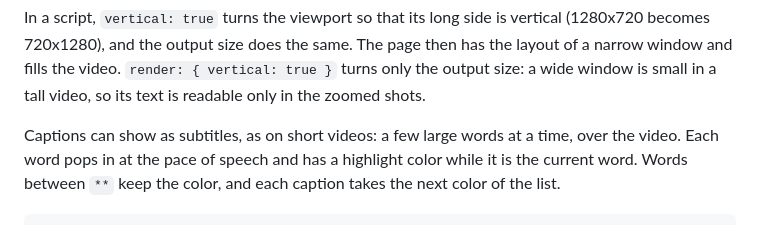
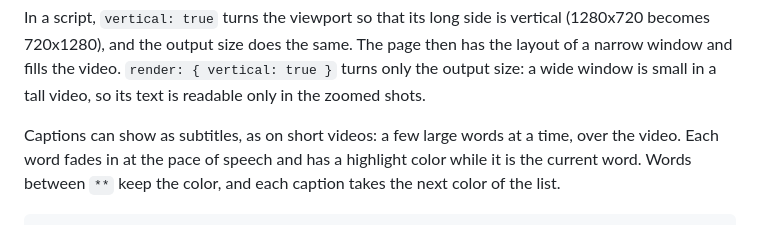
Before and after one commit to jtpio/autokast, a Markdown page: README.md, the part around the change. GitHub-like rendering.

Commit message:
Make the subtitle word animation subtle

```diff
--- a/README.md
+++ b/README.md
@@ -161,7 +161,7 @@ narrow window and fills the video. `render: { vertical: true }` turns only the o
 a wide window is small in a tall video, so its text is readable only in the zoomed shots.
 
 Captions can show as subtitles, as on short videos: a few large words at a time, over the
-video. Each word pops in at the pace of speech and has a highlight color while it is the
+video. Each word fades in at the pace of speech and has a highlight color while it is the
 current word. Words between `**` keep the color, and each caption takes the next color of
 the list.
 
```
Also changed, not shown: docs/images/vertical.jpg, 2 other files.
